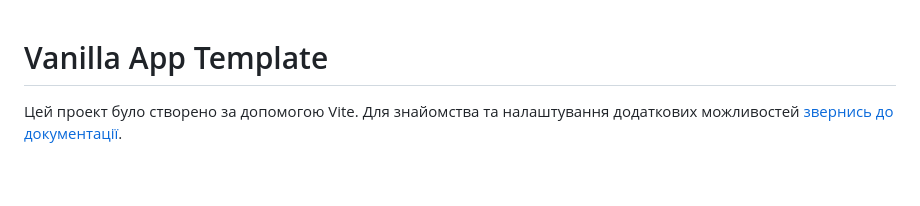
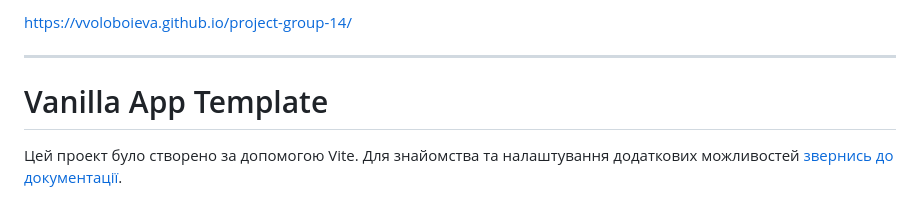
Before and after one commit to vvoloboieva/project-group-14, a Markdown page: README.md, the part around the change. GitHub-like rendering; blank space fills up the shorter version.

```diff
--- a/README.md
+++ b/README.md
@@ -1,3 +1,5 @@
+https://vvoloboieva.github.io/project-group-14/
+_______________________________________
 # Vanilla App Template
 
 Цей проект було створено за допомогою Vite. Для знайомства та налаштування
```
